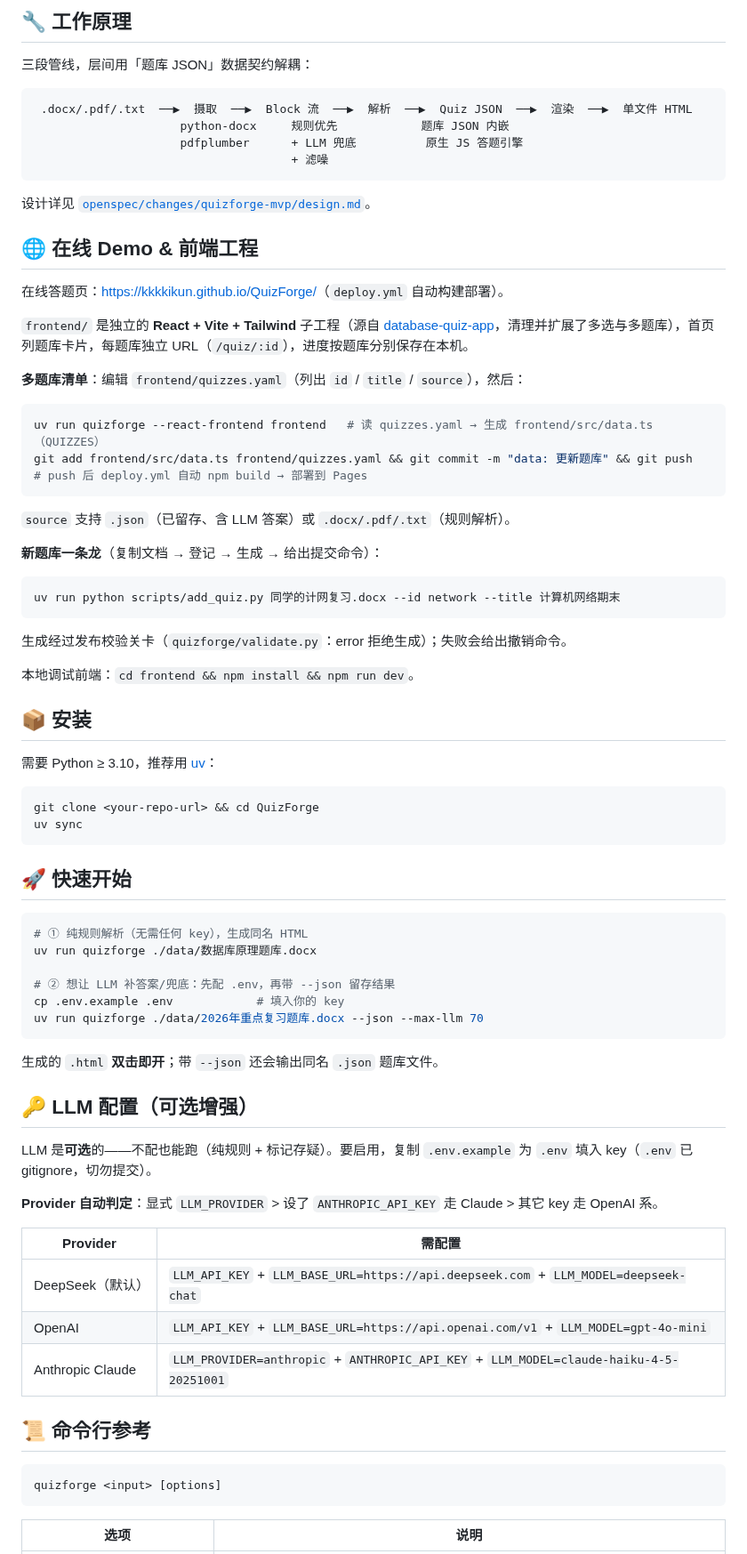
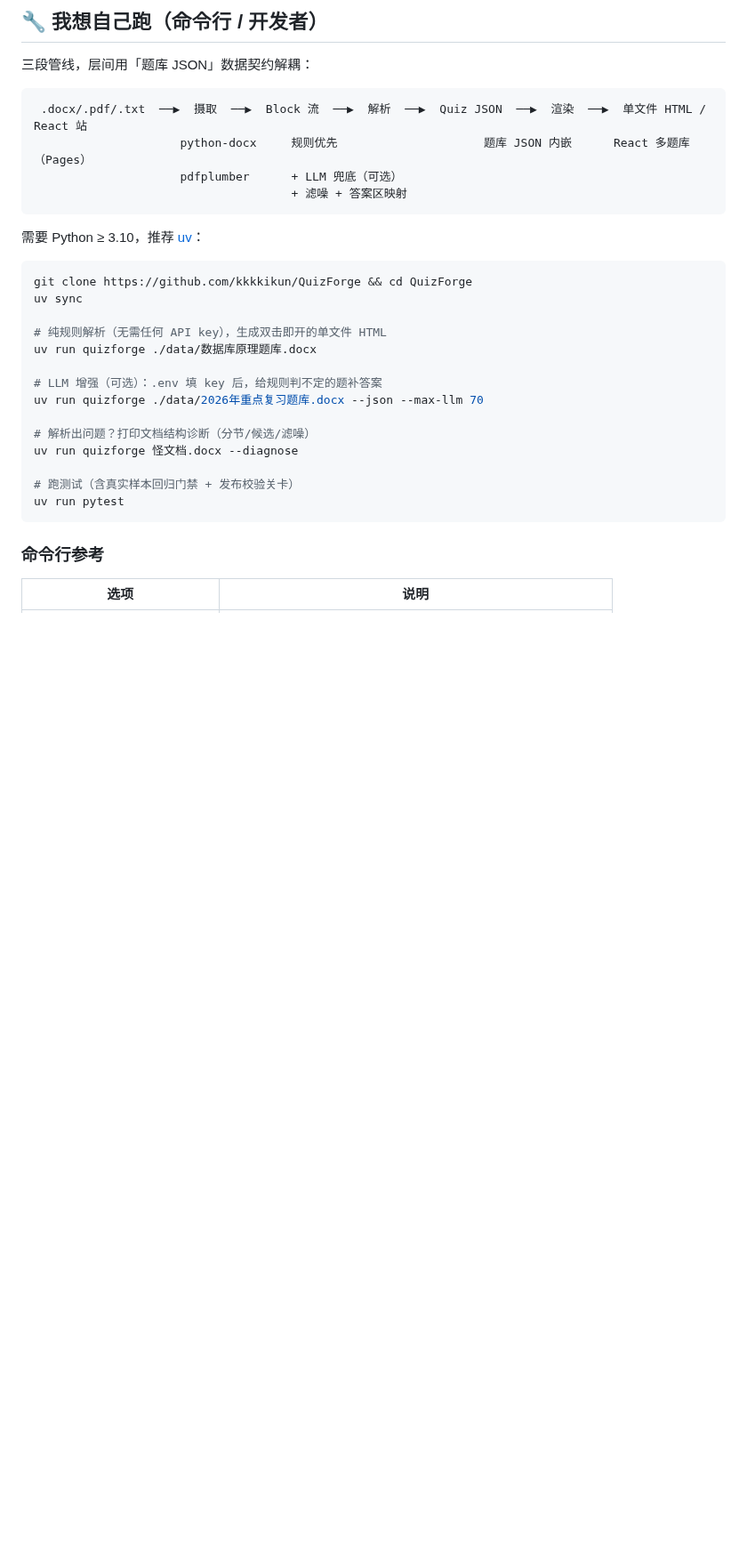
Before and after one commit to kkkkikun/QuizForge, a Markdown page: README.md, the part around one of its changes. Shown at 89% size. Rendered like a GitHub page; blank space fills up the shorter version.

````diff
--- a/README.md
+++ b/README.md
@@ -30,78 +34,35 @@
 
-## 🔧 工作原理
+## 🔧 我想自己跑（命令行 / 开发者）
 
 三段管线，层间用「题库 JSON」数据契约解耦：
 
 ```
- .docx/.pdf/.txt  ──▶  摄取  ──▶  Block 流  ──▶  解析  ──▶  Quiz JSON  ──▶  渲染  ──▶  单文件 HTML
-                     python-docx     规则优先            题库 JSON 内嵌
-                     pdfplumber      + LLM 兜底          原生 JS 答题引擎
-                                     + 滤噪
+ .docx/.pdf/.txt  ──▶  摄取  ──▶  Block 流  ──▶  解析  ──▶  Quiz JSON  ──▶  渲染  ──▶  单文件 HTML / React 站
+                     python-docx     规则优先                     题库 JSON 内嵌      React 多题库（Pages）
+                     pdfplumber      + LLM 兜底（可选）
+                                     + 滤噪 + 答案区映射
 ```
 
-设计详见 [`openspec/changes/quizforge-mvp/design.md`](openspec/changes/quizforge-mvp/design.md)。
-
-## 🌐 在线 Demo & 前端工程
-
-在线答题页：<https://kkkkikun.github.io/QuizForge/>（`deploy.yml` 自动构建部署）。
-
-`frontend/` 是独立的 **React + Vite + Tailwind** 子工程（源自 [database-quiz-app](https://github.com/kkkkikun/database-quiz-app)，清理并扩展了多选与多题库），首页列题库卡片，每题库独立 URL（`/quiz/:id`），进度按题库分别保存在本机。
-
-**多题库清单**：编辑 `frontend/quizzes.yaml`（列出 `id` / `title` / `source`），然后：
-```bash
-uv run quizforge --react-frontend frontend   # 读 quizzes.yaml → 生成 frontend/src/data.ts（QUIZZES）
-git add frontend/src/data.ts frontend/quizzes.yaml && git commit -m "data: 更新题库" && git push
-# push 后 deploy.yml 自动 npm build → 部署到 Pages
-```
-`source` 支持 `.json`（已留存、含 LLM 答案）或 `.docx/.pdf/.txt`（规则解析）。
-
-**新题库一条龙**（复制文档 → 登记 → 生成 → 给出提交命令）：
-```bash
-uv run python scripts/add_quiz.py 同学的计网复习.docx --id network --title 计算机网络期末
-```
-生成经过发布校验关卡（`quizforge/validate.py`：error 拒绝生成）；失败会给出撤销命令。
-
-本地调试前端：`cd frontend && npm install && npm run dev`。
-
-## 📦 安装
-
-需要 Python ≥ 3.10，推荐用 [uv](https://docs.astral.sh/uv/)：
+需要 Python ≥ 3.10，推荐 [uv](https://docs.astral.sh/uv/)：
 
 ```bash
-git clone <your-repo-url> && cd QuizForge
+git clone https://github.com/kkkkikun/QuizForge && cd QuizForge
 uv sync
+
+# 纯规则解析（无需任何 API key），生成双击即开的单文件 HTML
+uv run quizforge ./data/数据库原理题库.docx
+
+# LLM 增强（可选）：.env 填 key 后，给规则判不定的题补答案
+uv run quizforge ./data/2026年重点复习题库.docx --json --max-llm 70
+
+# 解析出问题？打印文档结构诊断（分节/候选/滤噪）
+uv run quizforge 怪文档.docx --diagnose
+
+# 跑测试（含真实样本回归门禁 + 发布校验关卡）
+uv run pytest
 ```
 
-## 🚀 快速开始
-
-```bash
-# ① 纯规则解析（无需任何 key），生成同名 HTML
-uv run quizforge ./data/数据库原理题库.docx
-
-# ② 想让 LLM 补答案/兜底：先配 .env，再带 --json 留存结果
-cp .env.example .env            # 填入你的 key
-uv run quizforge ./data/2026年重点复习题库.docx --json --max-llm 70
-```
-
-生成的 `.html` **双击即开**；带 `--json` 还会输出同名 `.json` 题库文件。
-
-## 🔑 LLM 配置（可选增强）
-
-LLM 是**可选**的——不配也能跑（纯规则 + 标记存疑）。要启用，复制 `.env.example` 为 `.env` 填入 key（`.env` 已 gitignore，切勿提交）。
-
-**Provider 自动判定**：显式 `LLM_PROVIDER` > 设了 `ANTHROPIC_API_KEY` 走 Claude > 其它 key 走 OpenAI 系。
-
-| Provider | 需配置 |
-|----------|--------|
-| DeepSeek（默认） | `LLM_API_KEY` + `LLM_BASE_URL=https://api.deepseek.com` + `LLM_MODEL=deepseek-chat` |
-| OpenAI | `LLM_API_KEY` + `LLM_BASE_URL=https://api.openai.com/v1` + `LLM_MODEL=gpt-4o-mini` |
-| Anthropic Claude | `LLM_PROVIDER=anthropic` + `ANTHROPIC_API_KEY` + `LLM_MODEL=claude-haiku-4-5-20251001` |
-
-## 📜 命令行参考
-
-```bash
-quizforge <input> [options]
-```
+### 命令行参考
 
 | 选项 | 说明 |
 |------|------|
````
Also changed, not shown: other parts of README.md (+55 -86 lines), docs/screenshot-dashboard.png (added), docs/screenshot-home.png (added), docs/screenshot-mobile.png (added), 1 other file.
